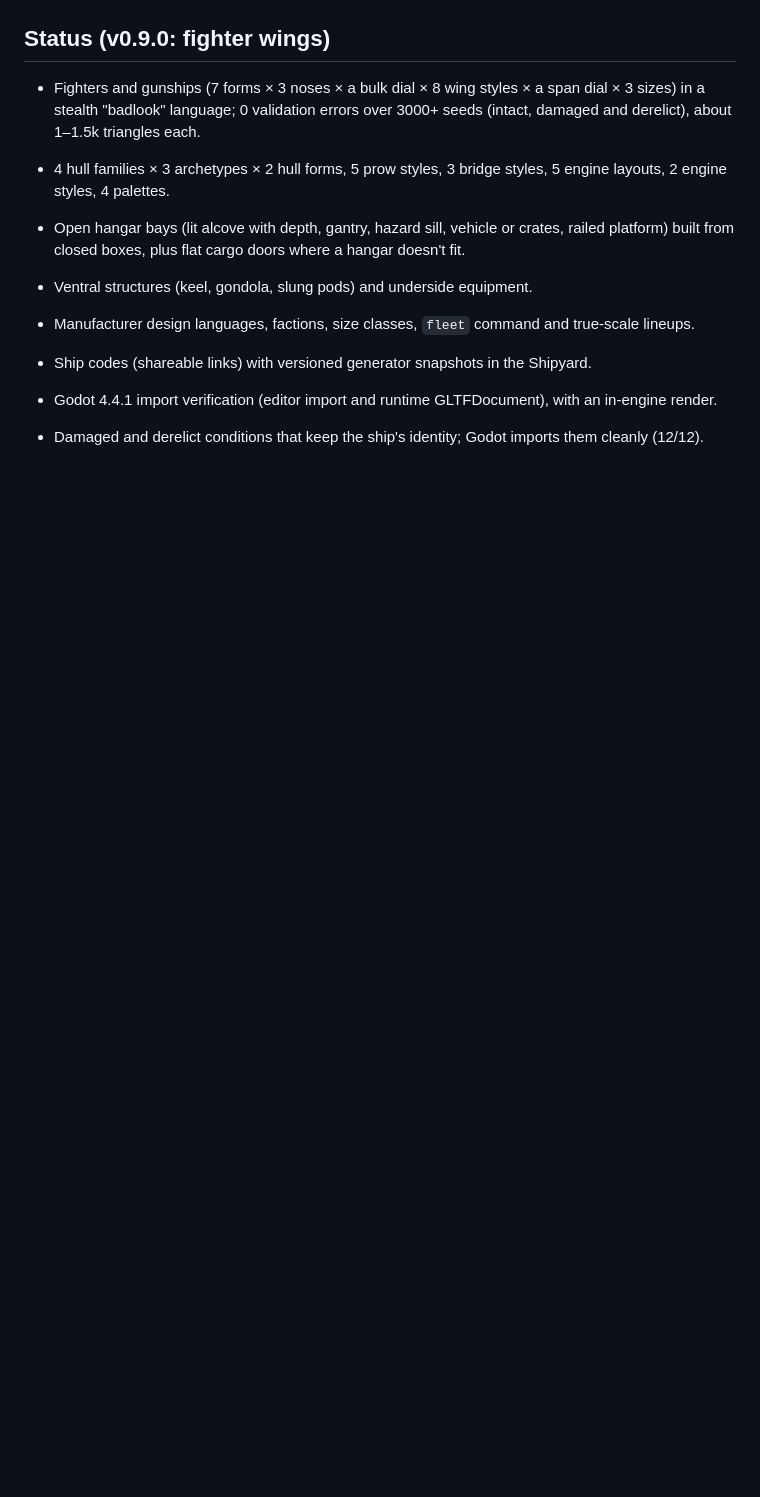
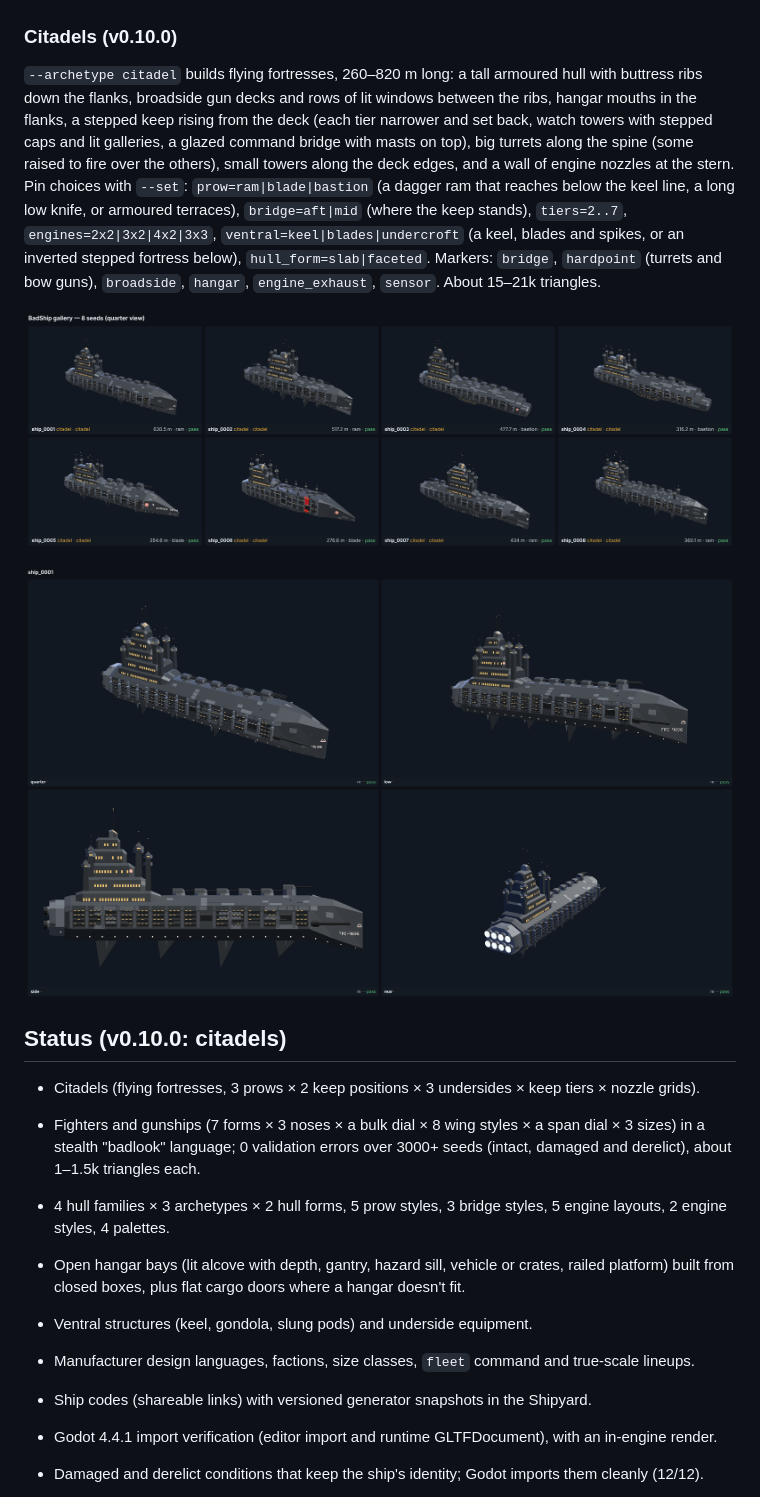
Before and after one commit to badsadcode/BadShip, a Markdown page: README.md, the part around the change. GitHub-like rendering; pictures changed too: docs/images/citadel_closeup_v0.10.png (added), docs/images/citadels_v0.10.png (added); blank space fills up the shorter version.

```diff
--- a/README.md
+++ b/README.md
@@ -233,8 +233,25 @@ fighter scale. The Frontier Patrol fields fighters often; other factions only es
 
 ![A dart from four sides](docs/images/fighter_dart_closeup.png)
 
-## Status (v0.9.0: fighter wings)
+### Citadels (v0.10.0)
 
+`--archetype citadel` builds flying fortresses, 260–820 m long: a tall armoured hull with buttress ribs down the
+flanks, broadside gun decks and rows of lit windows between the ribs, hangar mouths in the flanks, a stepped keep
+rising from the deck (each tier narrower and set back, watch towers with stepped caps and lit galleries, a glazed
+command bridge with masts on top), big turrets along the spine (some raised to fire over the others), small towers
+along the deck edges, and a wall of engine nozzles at the stern. Pin choices with `--set`: `prow=ram|blade|bastion`
+(a dagger ram that reaches below the keel line, a long low knife, or armoured terraces), `bridge=aft|mid` (where the
+keep stands), `tiers=2..7`, `engines=2x2|3x2|4x2|3x3`, `ventral=keel|blades|undercroft` (a keel, blades and spikes,
+or an inverted stepped fortress below), `hull_form=slab|faceted`. Markers: `bridge`, `hardpoint` (turrets and bow
+guns), `broadside`, `hangar`, `engine_exhaust`, `sensor`. About 15–21k triangles.
+
+![Citadels](docs/images/citadels_v0.10.png)
+
+![A citadel from four sides](docs/images/citadel_closeup_v0.10.png)
+
+## Status (v0.10.0: citadels)
+
+- Citadels (flying fortresses, 3 prows × 2 keep positions × 3 undersides × keep tiers × nozzle grids).
 - Fighters and gunships (7 forms × 3 noses × a bulk dial × 8 wing styles × a span dial × 3 sizes) in a stealth "badlook" language; 0 validation errors over 3000+ seeds
   (intact, damaged and derelict), about 1–1.5k triangles each.
 
```
Also changed, not shown: 8 other files.
